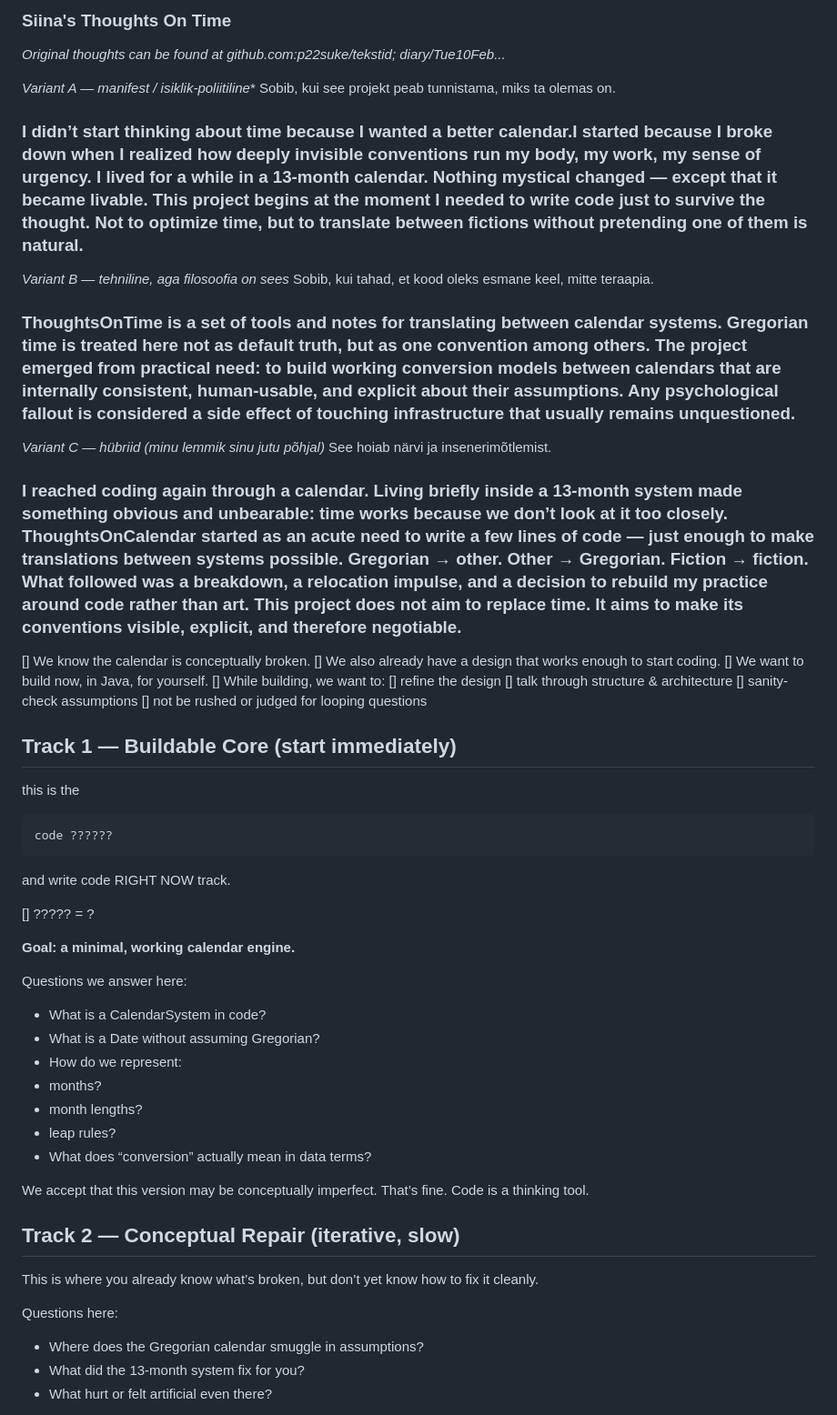
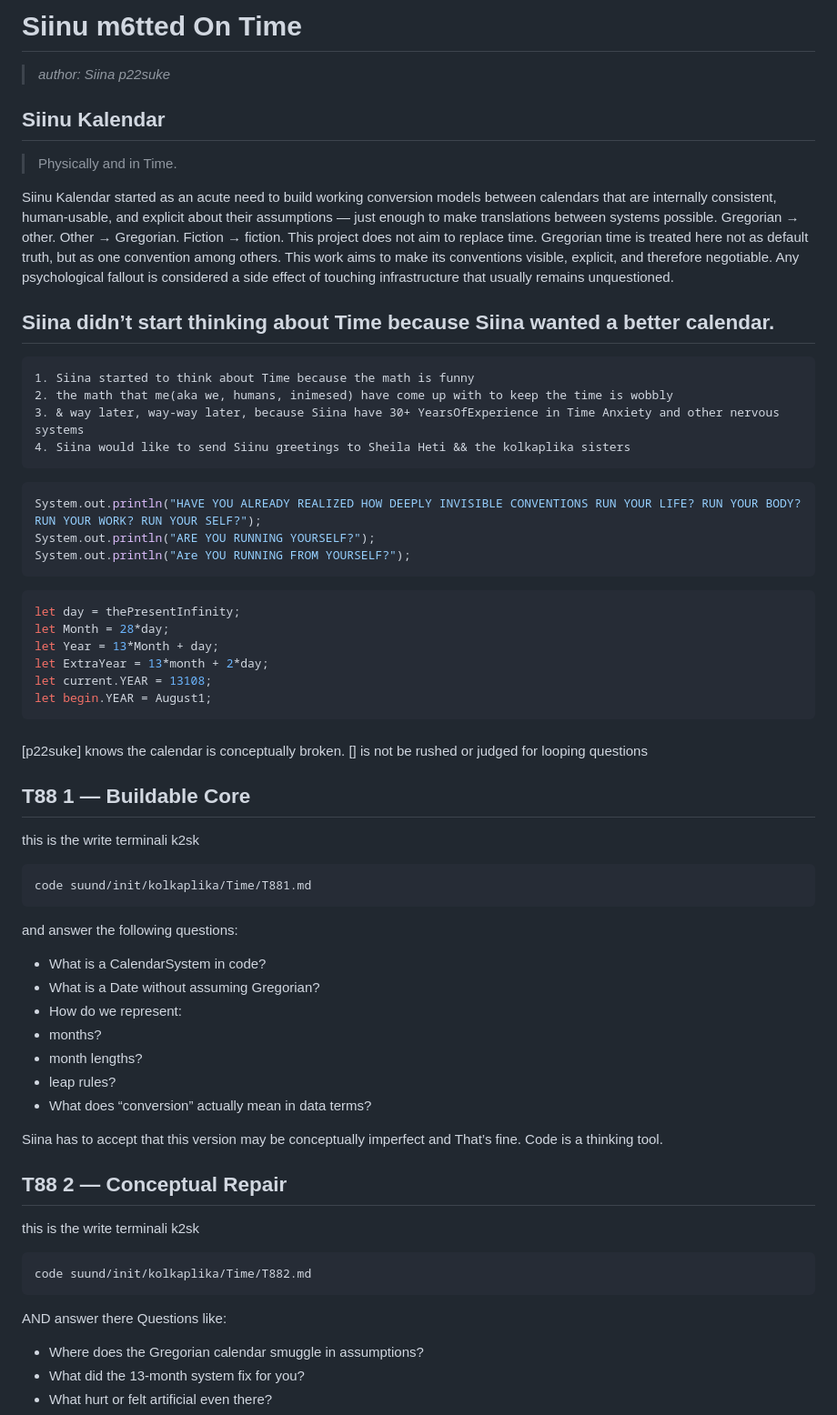
Before and after one commit to p22suke/kolkaplika, a Markdown page: Time/README.md, the part around the change. Shown at 91% size. Rendered like a GitHub page.

Commit message:
NII KUUM ET P6letan... k6ik kalendrid

````diff
--- a/Time/README.md
+++ b/Time/README.md
@@ -1,40 +1,50 @@
 
-### Siina's Thoughts On Time
-*Original thoughts can be found at github.com:p22suke/tekstid; diary/Tue10Feb...*
+# Siinu m6tted On Time
 
-*Variant A — manifest / isiklik-poliitiline**
-Sobib, kui see projekt peab tunnistama, miks ta olemas on.
-### I didn’t start thinking about time because I wanted a better calendar.I started because I broke down when I realized how deeply invisible conventions run my body, my work, my sense of urgency. I lived for a while in a 13-month calendar. Nothing mystical changed — except that it became livable. This project begins at the moment I needed to write code just to survive the thought. Not to optimize time, but to translate between fictions without pretending one of them is natural.
+> *author: Siina p22suke*
 
-*Variant B — tehniline, aga filosoofia on sees*
-Sobib, kui tahad, et kood oleks esmane keel, mitte teraapia.
-### ThoughtsOnTime is a set of tools and notes for translating between calendar systems. Gregorian time is treated here not as default truth, but as one convention among others. The project emerged from practical need: to build working conversion models between calendars that are internally consistent, human-usable, and explicit about their assumptions. Any psychological fallout is considered a side effect of touching infrastructure that usually remains unquestioned.
+## Siinu Kalendar
 
-*Variant C — hübriid (minu lemmik sinu jutu põhjal)*
-See hoiab närvi ja insenerimõtlemist.
-### I reached coding again through a calendar. Living briefly inside a 13-month system made something obvious and unbearable: time works because we don’t look at it too closely. ThoughtsOnCalendar started as an acute need to write a few lines of code — just enough to make translations between systems possible. Gregorian → other. Other → Gregorian. Fiction → fiction. What followed was a breakdown, a relocation impulse, and a decision to rebuild my practice around code rather than art. This project does not aim to replace time. It aims to make its conventions visible, explicit, and therefore negotiable.
+>  Physically and in Time.
 
-[] We know the calendar is conceptually broken.
-[] We also already have a design that works enough to start coding.
-[] We want to build now, in Java, for yourself.
-[] While building, we want to:
-[] refine the design
-[] talk through structure & architecture
-[] sanity-check assumptions
-[] not be rushed or judged for looping questions
+Siinu Kalendar started as an acute need to build working conversion models between calendars that are internally consistent, human-usable, and explicit about their assumptions — just enough to make translations between systems possible. Gregorian → other. Other → Gregorian. Fiction → fiction. This project does not aim to replace time. Gregorian time is treated here not as default truth, but as one convention among others. This work aims to make its conventions visible, explicit, and therefore negotiable. Any psychological fallout is considered a side effect of touching infrastructure that usually remains unquestioned.
 
-## Track 1 — Buildable Core (start immediately)
-this is the
+## Siina didn’t start thinking about Time because Siina wanted a better calendar.
+
+```md
+1. Siina started to think about Time because the math is funny
+2. the math that me(aka we, humans, inimesed) have come up with to keep the time is wobbly
+3. & way later, way-way later, because Siina have 30+ YearsOfExperience in Time Anxiety and other nervous systems
+4. Siina would like to send Siinu greetings to Sheila Heti && the kolkaplika sisters
+```
+
+
+```java
+System.out.println("HAVE YOU ALREADY REALIZED HOW DEEPLY INVISIBLE CONVENTIONS RUN YOUR LIFE? RUN YOUR BODY? RUN YOUR WORK? RUN YOUR SELF?");
+System.out.println("ARE YOU RUNNING YOURSELF?");
+System.out.println("Are YOU RUNNING FROM YOURSELF?");
+```
+
+``` js
+let day = thePresentInfinity;
+let Month = 28*day;
+let Year = 13*Month + day;
+let ExtraYear = 13*month + 2*day;
+let current.YEAR = 13108;
+let begin.YEAR = August1;
+```
+
+###
+[p22suke] knows the calendar is conceptually broken.
+[] is not be rushed or judged for looping questions
+
+## T88 1 — Buildable Core
+this is the write terminali k2sk
 ```bash
-code ??????
+code suund/init/kolkaplika/Time/T881.md
 ```
-and write code RIGHT NOW track.
 
-[] ????? = ?
-
-**Goal: a minimal, working calendar engine.**
-
-Questions we answer here:
+and answer the following questions:
 * What is a CalendarSystem in code?
 * What is a Date without assuming Gregorian?
 * How do we represent:
@@ -43,12 +53,15 @@ Questions we answer here:
 * leap rules?
 * What does “conversion” actually mean in data terms?
 
-We accept that this version may be conceptually imperfect. That’s fine. Code is a thinking tool.
+Siina has to accept that this version may be conceptually imperfect and That’s fine. Code is a thinking tool.
 
-## Track 2 — Conceptual Repair (iterative, slow)
-This is where you already know what’s broken, but don’t yet know how to fix it cleanly.
-
-Questions here:
+## T88 2 — Conceptual Repair
+this is the write terminali k2sk
+```bash
+code suund/init/kolkaplika/Time/T882.md
+```
+AND
+answer there Questions like:
 * Where does the Gregorian calendar smuggle in assumptions?
 * What did the 13-month system fix for you?
 * What hurt or felt artificial even there?
````
Also changed, not shown: Time/T881.md (added), Time/T882.md (added).
